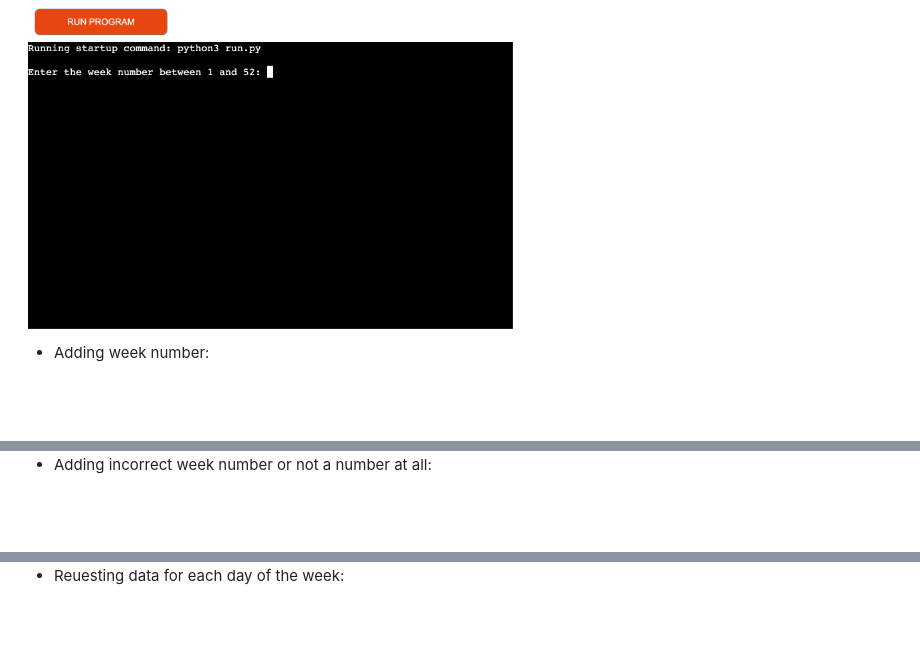
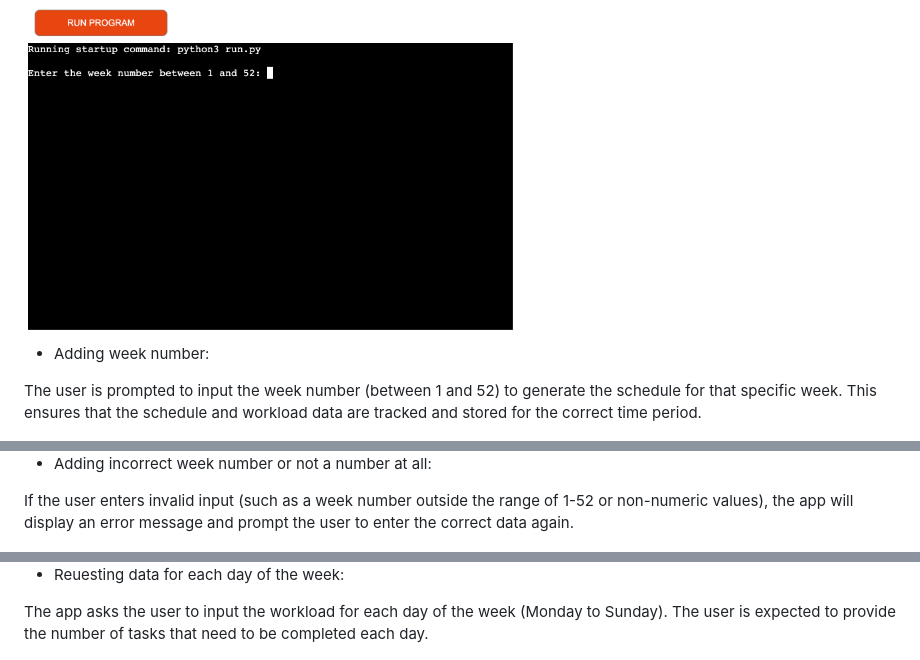
Before and after one commit to TinaGrigorova/Working_Schedule, a Markdown page: README.md, 3 parts joined by grey strips. GitHub-like rendering; blank space fills up the shorter version.

```diff
--- a/README.md
+++ b/README.md
@@ -61,14 +63,23 @@ The Working Schedule system is designed to provide a seamless, efficient experie
  <img src="assets/images/intro.png" alt="intro" width="500"/>
 
+
+
 * Adding week number:
+
+The user is prompted to input the week number (between 1 and 52) to generate the schedule for that specific week. This ensures that the schedule and workload data are tracked and stored for the correct time period.
+
 
  <img src="assets/images/correct_week_nr.png" alt="add_week_nr" width="500"/>
 
 * Adding incorrect week number or not a number at all:
 
+If the user enters invalid input (such as a week number outside the range of 1-52 or non-numeric values), the app will display an error message and prompt the user to enter the correct data again.
+
  <img src="assets/images/wrong_week_nr.png" alt="incorrect_week_nr" width="500"/>
 
 * Reuesting data for each day of the week:
+
+The app asks the user to input the workload for each day of the week (Monday to Sunday). The user is expected to provide the number of tasks that need to be completed each day.
 
  <img src="assets/images/weekdays_input_app.png" alt="weekdays_input" width="500"/>
 
```
Also changed, not shown: other parts of README.md (+45 -9 lines), assets/images/data_request_validation.png (added), assets/images/week_validation.png (added), assets/images/workload_validation.png (added).
